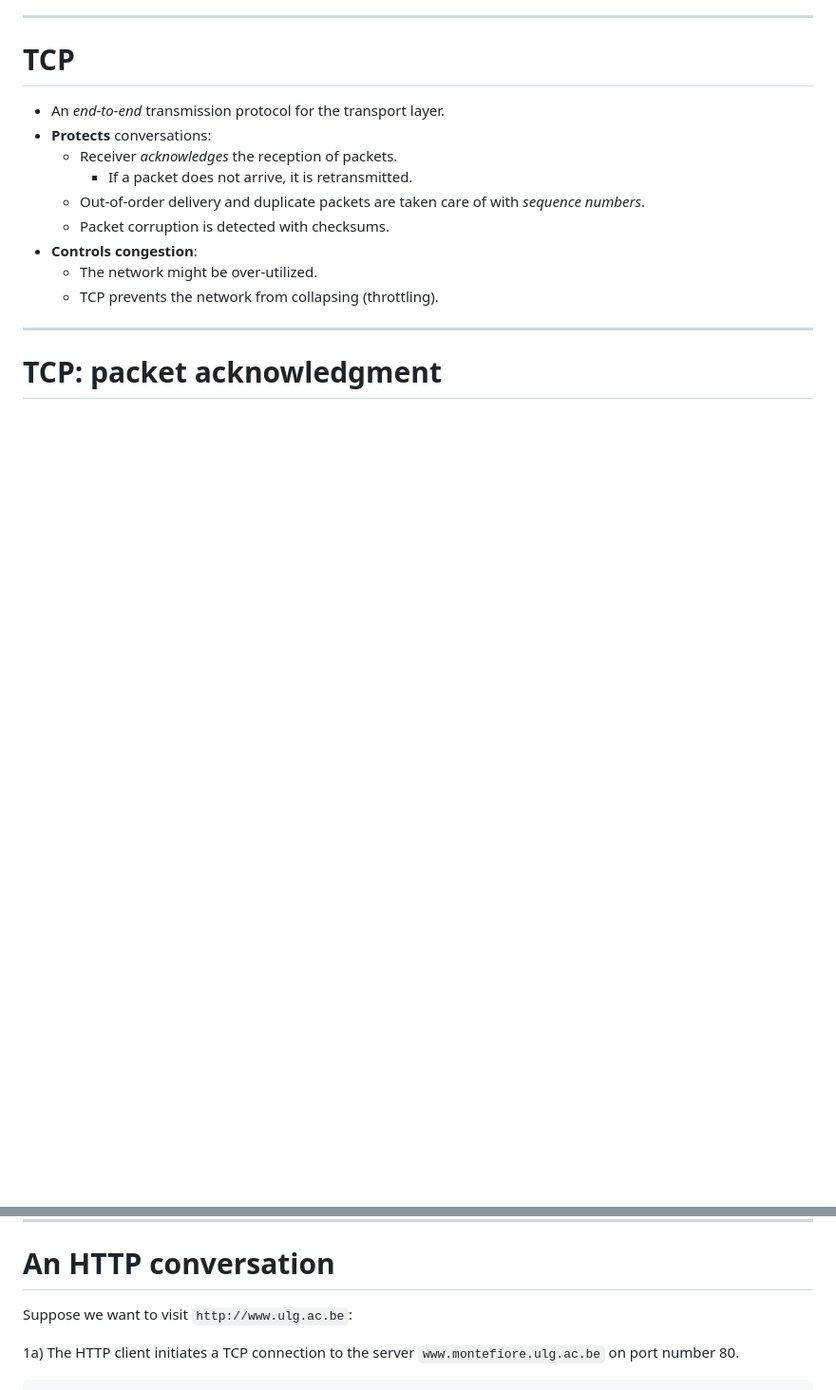
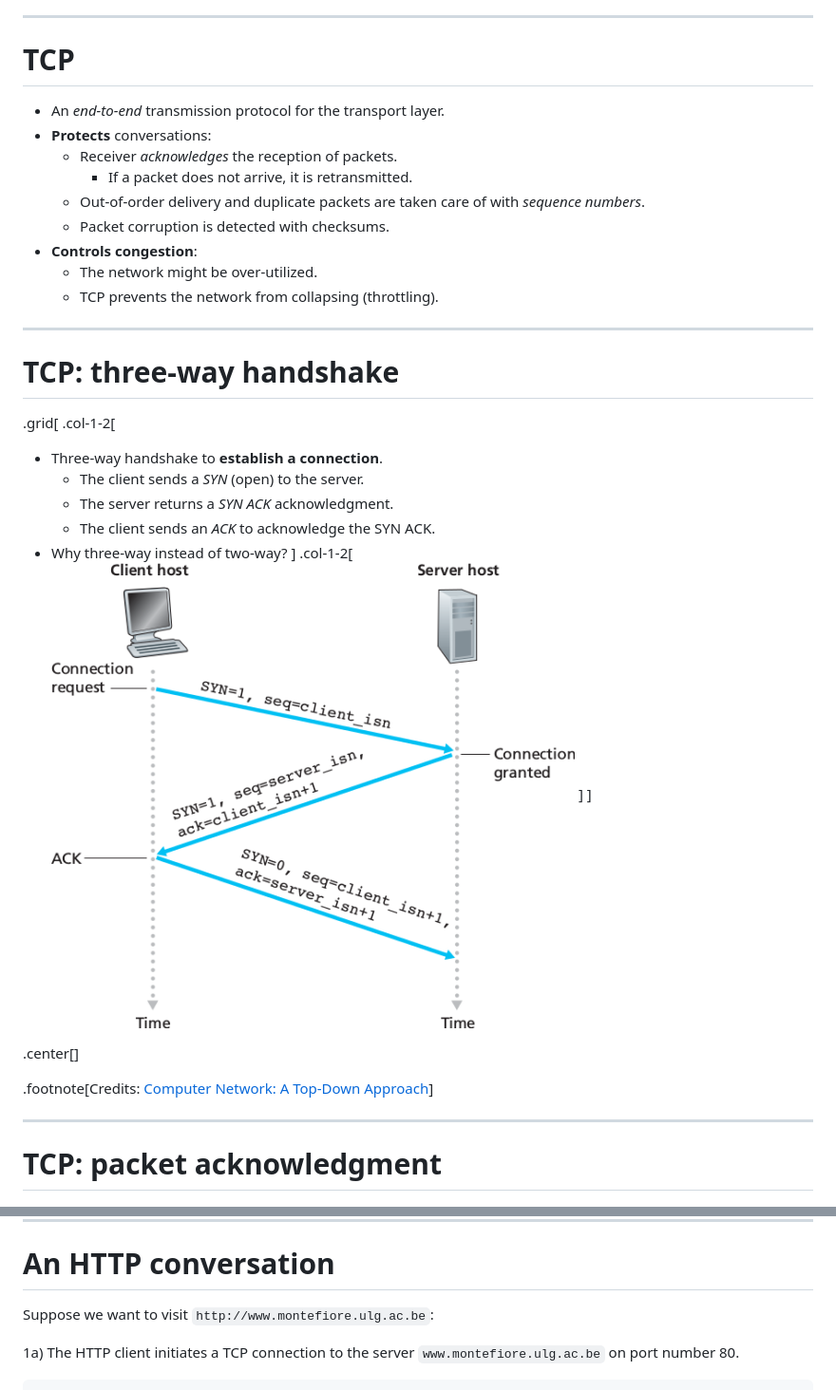
Before and after one commit to glouppe/info8002-large-scale-data-systems, a Markdown page: lecture1.md, 2 parts joined by grey strips. Shown: that part at 95% size. GitHub-like rendering; pictures changed too: figures/lec1/tcp-handshake.png (added); blank space fills up the shorter version.

Commit message:
more stuff

````diff
--- a/lecture1.md
+++ b/lecture1.md
@@ -429,6 +429,27 @@ possible." (Jerome Saltzer et al, 1984)
 
 ---
 
+# TCP: three-way handshake
+
+.grid[
+.col-1-2[
+- Three-way handshake to **establish a connection**.
+    - The client sends a *SYN* (open) to the server.
+    - The server returns a *SYN ACK* acknowledgment.
+    - The client sends an *ACK* to acknowledge the SYN ACK.
+- Why three-way instead of two-way?
+]
+.col-1-2[
+![](figures/lec1/tcp-handshake.png)
+]
+]
+
+.center[]
+
+.footnote[Credits: [Computer Network: A Top-Down Approach](https://www.pearson.com/us/higher-education/program/Kurose-Computer-Networking-A-Top-Down-Approach-7th-Edition/PGM1101673.html)]
+
+---
+
 # TCP: packet acknowledgment
 
 .center[![](figures/lec1/tcp-data.png)]
@@ -478,7 +507,7 @@ possible." (Jerome Saltzer et al, 1984)
 
 # An HTTP conversation
 
-Suppose we want to visit `http://www.ulg.ac.be`:
+Suppose we want to visit `http://www.montefiore.ulg.ac.be`:
 
 1a) The HTTP client initiates a TCP connection to the server `www.montefiore.ulg.ac.be` on port number 80.
 ```python
````
Also changed, not shown: other parts of lecture1.md (+8 -0 lines), figures/lec1/socket-diagram.png (added).
